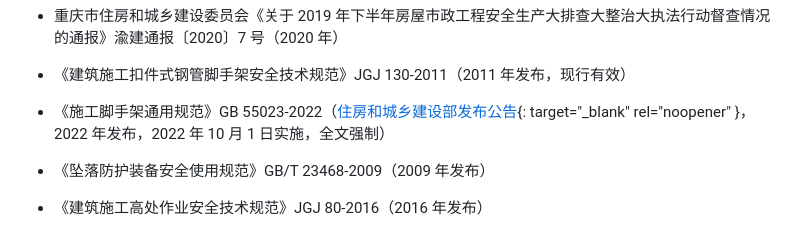
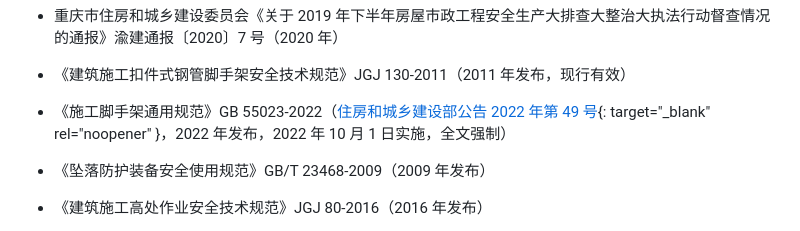
Before and after one commit to mfujun2025/jiaoshoujia, a Markdown page: content/xuantiao-jiaoshoujia-shigu-fupan.md, the part around the change. Drawn GitHub-style.

Commit message:
更新源码

```diff
--- a/content/xuantiao-jiaoshoujia-shigu-fupan.md
+++ b/content/xuantiao-jiaoshoujia-shigu-fupan.md
@@ -210,7 +210,7 @@ featured: true
 
 - 《建筑施工扣件式钢管脚手架安全技术规范》JGJ 130-2011（2011 年发布，现行有效）
 
-- 《施工脚手架通用规范》GB 55023-2022（[住房和城乡建设部发布公告](https://www.mohurd.gov.cn/gongkai/zc/wjk/art/2022/art_17339_765631.html){: target="_blank" rel="noopener" }，2022 年发布，2022 年 10 月 1 日实施，全文强制）
+- 《施工脚手架通用规范》GB 55023-2022（[住房和城乡建设部公告 2022 年第 49 号](https://www.mohurd.gov.cn/gongkai/zc/wjk/art/2022/art_17339_765631.html){: target="_blank" rel="noopener" }，2022 年发布，2022 年 10 月 1 日实施，全文强制）
 
 - 《坠落防护装备安全使用规范》GB/T 23468-2009（2009 年发布）
 
```
